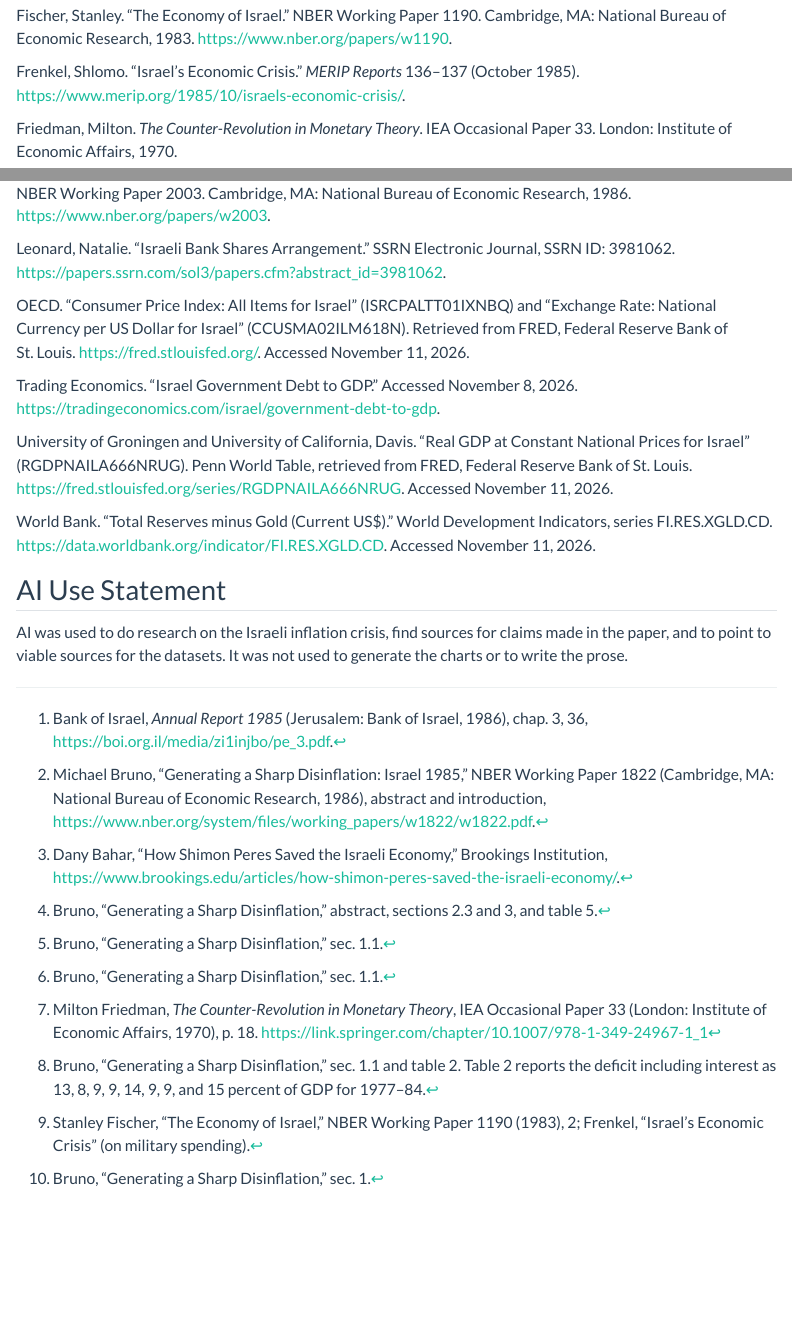
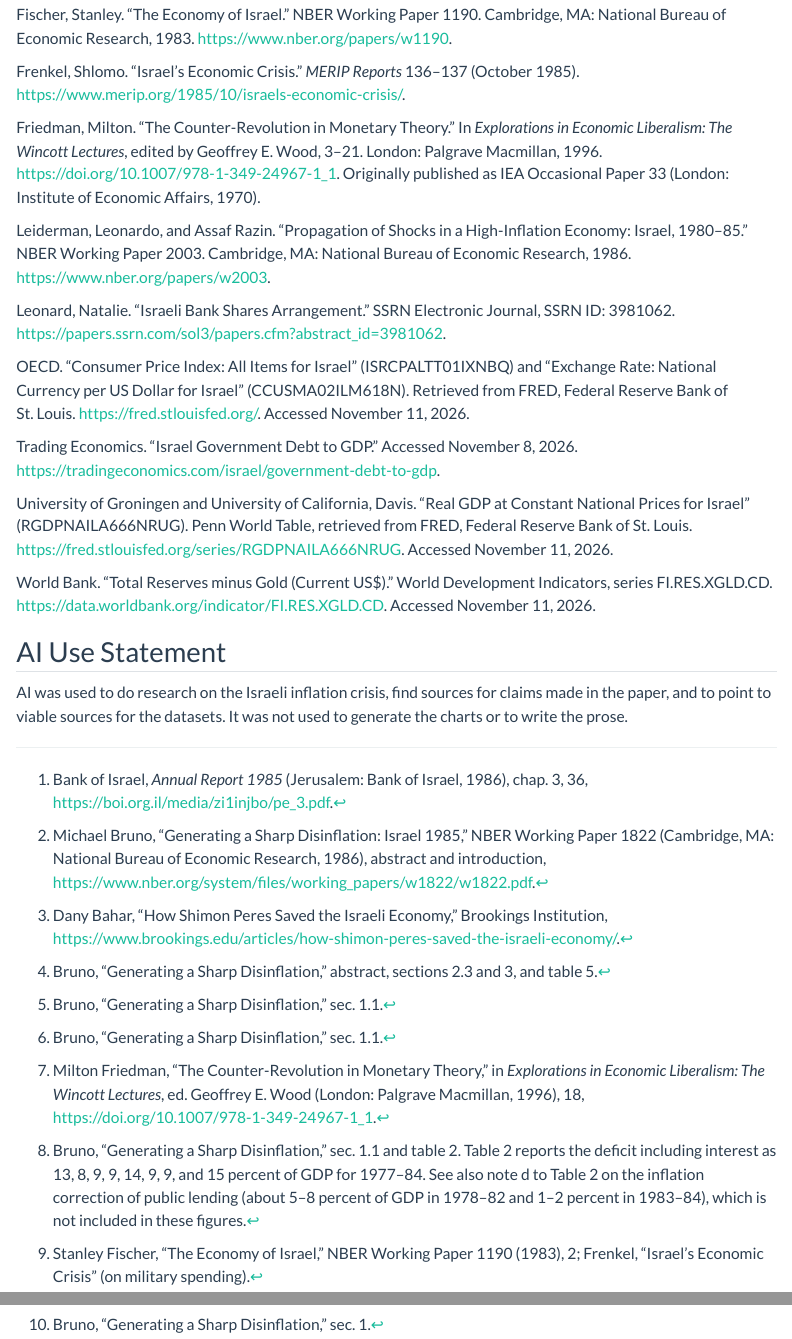
Before and after one commit to partishivam-droid/IFICrisisAnalysis, a Quarto document (index.qmd): the page in a window 1100 px wide, from 7110 px down before the commit and from 7140 px down after it, so that both start at the same text, and a second part further down, joined at a grey line. Rendered offline with R 4.5, knitr and Pandoc in place of Quarto, with nearby package versions; menus at the side of the page are left out.

Commit message:
Update citations, Chart 2 footnote, and data files

```diff
--- a/index.qmd
+++ b/index.qmd
@@ -387,7 +387,7 @@ Fischer, Stanley. "The Economy of Israel." NBER Working Paper 1190. Cambridge, M
 
 Frenkel, Shlomo. "Israel's Economic Crisis." *MERIP Reports* 136–137 (October 1985). <https://www.merip.org/1985/10/israels-economic-crisis/>.
 
-Friedman, Milton. *The Counter-Revolution in Monetary Theory*. IEA Occasional Paper 33. London: Institute of Economic Affairs, 1970.
+Friedman, Milton. "The Counter-Revolution in Monetary Theory." In *Explorations in Economic Liberalism: The Wincott Lectures*, edited by Geoffrey E. Wood, 3–21. London: Palgrave Macmillan, 1996. <https://doi.org/10.1007/978-1-349-24967-1_1>. Originally published as IEA Occasional Paper 33 (London: Institute of Economic Affairs, 1970).
 
 Leiderman, Leonardo, and Assaf Razin. "Propagation of Shocks in a High-Inflation Economy: Israel, 1980–85." NBER Working Paper 2003. Cambridge, MA: National Bureau of Economic Research, 1986. <https://www.nber.org/papers/w2003>.
 
@@ -417,9 +417,9 @@ AI was used to do research on the Israeli inflation crisis, find sources for cla
 
 [^bruno-index]: Bruno, "Generating a Sharp Disinflation," sec. 1.1.
 
-[^friedman]: Milton Friedman, *The Counter-Revolution in Monetary Theory*, IEA Occasional Paper 33 (London: Institute of Economic Affairs, 1970), p. 18. <https://link.springer.com/chapter/10.1007/978-1-349-24967-1_1>
+[^friedman]: Milton Friedman, "The Counter-Revolution in Monetary Theory," in *Explorations in Economic Liberalism: The Wincott Lectures*, ed. Geoffrey E. Wood (London: Palgrave Macmillan, 1996), 18, <https://doi.org/10.1007/978-1-349-24967-1_1>.
 
-[^bruno-deficit]: Bruno, "Generating a Sharp Disinflation," sec. 1.1 and table 2. Table 2 reports the deficit including interest as 13, 8, 9, 9, 14, 9, 9, and 15 percent of GDP for 1977–84.
+[^bruno-deficit]: Bruno, "Generating a Sharp Disinflation," sec. 1.1 and table 2. Table 2 reports the deficit including interest as 13, 8, 9, 9, 14, 9, 9, and 15 percent of GDP for 1977–84. See also note d to Table 2 on the inflation correction of public lending (about 5–8 percent of GDP in 1978–82 and 1–2 percent in 1983–84), which is not included in these figures.
 
 [^fischer-slowdown]: Stanley Fischer, "The Economy of Israel," NBER Working Paper 1190 (1983), 2; Frenkel, "Israel's Economic Crisis" (on military spending).
 
```
Also changed, not shown: data/israel_crisis_data.xlsx, docs/data/israel_crisis_data.xlsx, docs/search.json, index.qmd (2 more changed lines), 6 other files.
